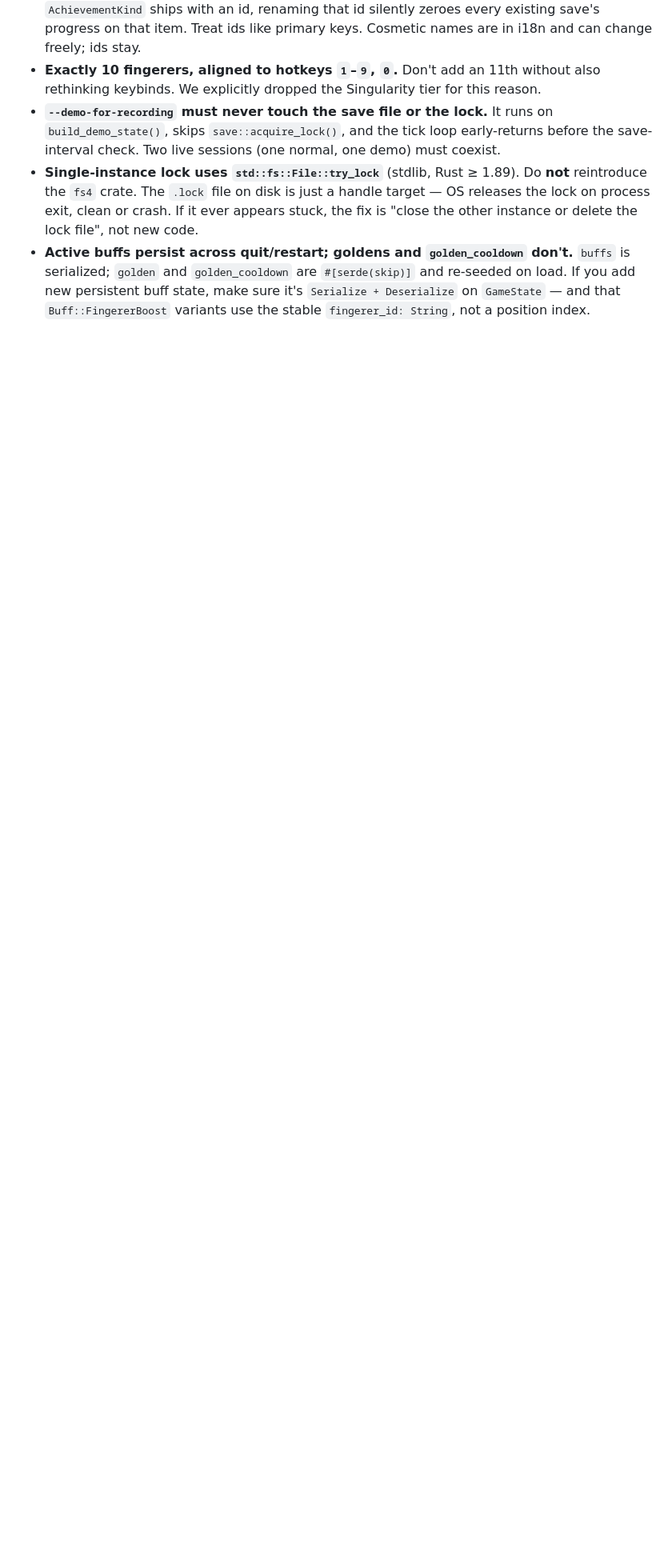
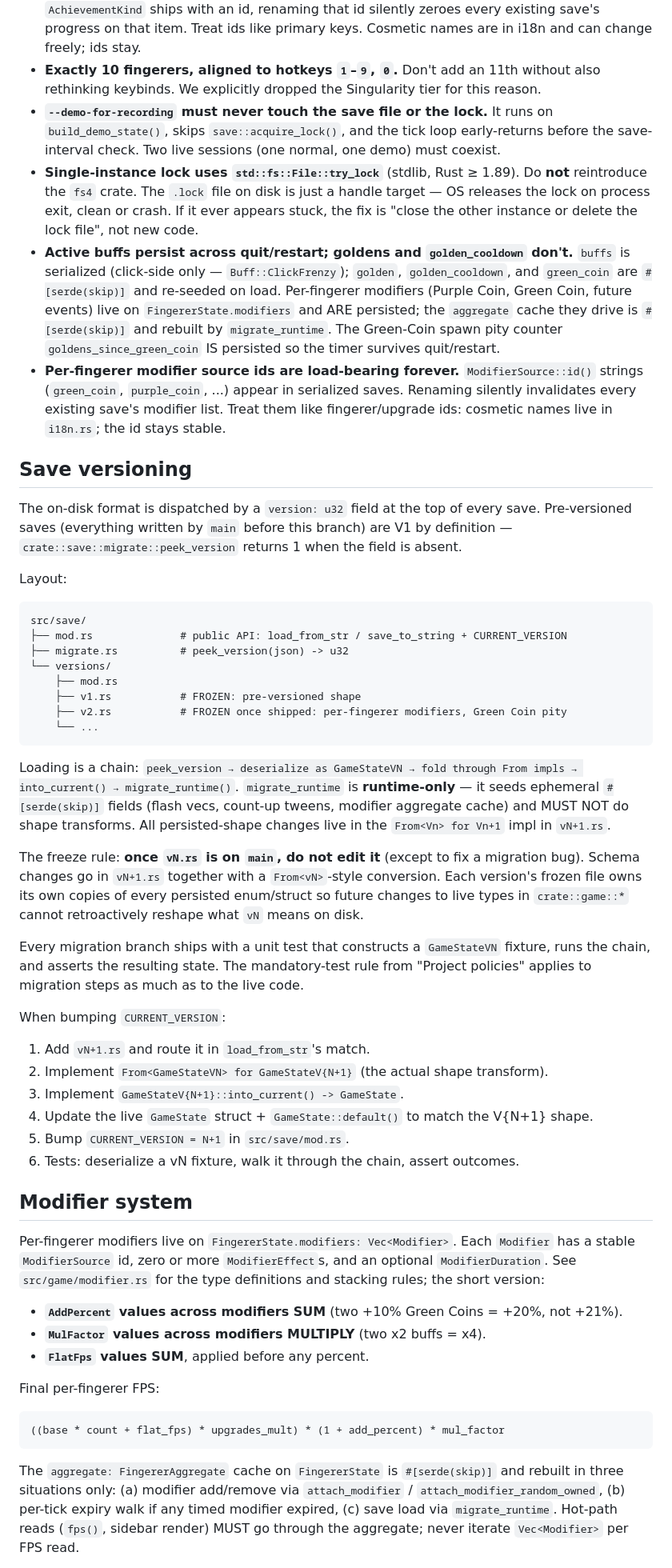
Before and after one commit to flipbit03/cuqueclicker, a Markdown page: CLAUDE.md, the part around one of its changes. Shown at 80% size. GitHub-like rendering; blank space fills up the shorter version.

````diff
--- a/CLAUDE.md
+++ b/CLAUDE.md
@@ -42,4 +42,53 @@ HUD shows `v0.0.0 (dev)` in dev, plain `vX.Y.Z` in release. The title is built i
 - **Exactly 10 fingerers, aligned to hotkeys `1`–`9`, `0`.** Don't add an 11th without also rethinking keybinds. We explicitly dropped the Singularity tier for this reason.
 - **`--demo-for-recording` must never touch the save file or the lock.** It runs on `build_demo_state()`, skips `save::acquire_lock()`, and the tick loop early-returns before the save-interval check. Two live sessions (one normal, one demo) must coexist.
 - **Single-instance lock uses `std::fs::File::try_lock`** (stdlib, Rust ≥ 1.89). Do **not** reintroduce the `fs4` crate. The `.lock` file on disk is just a handle target — OS releases the lock on process exit, clean or crash. If it ever appears stuck, the fix is "close the other instance or delete the lock file", not new code.
-- **Active buffs persist across quit/restart; goldens and `golden_cooldown` don't.** `buffs` is serialized; `golden` and `golden_cooldown` are `#[serde(skip)]` and re-seeded on load. If you add new persistent buff state, make sure it's `Serialize + Deserialize` on `GameState` — and that `Buff::FingererBoost` variants use the stable `fingerer_id: String`, not a position index.
+- **Active buffs persist across quit/restart; goldens and `golden_cooldown` don't.** `buffs` is serialized (click-side only — `Buff::ClickFrenzy`); `golden`, `golden_cooldown`, and `green_coin` are `#[serde(skip)]` and re-seeded on load. Per-fingerer modifiers (Purple Coin, Green Coin, future events) live on `FingererState.modifiers` and ARE persisted; the `aggregate` cache they drive is `#[serde(skip)]` and rebuilt by `migrate_runtime`. The Green-Coin spawn pity counter `goldens_since_green_coin` IS persisted so the timer survives quit/restart.
+- **Per-fingerer modifier source ids are load-bearing forever.** `ModifierSource::id()` strings (`green_coin`, `purple_coin`, ...) appear in serialized saves. Renaming silently invalidates every existing save's modifier list. Treat them like fingerer/upgrade ids: cosmetic names live in `i18n.rs`; the id stays stable.
+
+## Save versioning
+
+The on-disk format is dispatched by a `version: u32` field at the top of every save. Pre-versioned saves (everything written by `main` before this branch) are V1 by definition — `crate::save::migrate::peek_version` returns 1 when the field is absent.
+
+Layout:
+
+```
+src/save/
+├── mod.rs              # public API: load_from_str / save_to_string + CURRENT_VERSION
+├── migrate.rs          # peek_version(json) -> u32
+└── versions/
+    ├── mod.rs
+    ├── v1.rs           # FROZEN: pre-versioned shape
+    ├── v2.rs           # FROZEN once shipped: per-fingerer modifiers, Green Coin pity
+    └── ...
+```
+
+Loading is a chain: `peek_version → deserialize as GameStateVN → fold through From impls → into_current() → migrate_runtime()`. `migrate_runtime` is **runtime-only** — it seeds ephemeral `#[serde(skip)]` fields (flash vecs, count-up tweens, modifier aggregate cache) and MUST NOT do shape transforms. All persisted-shape changes live in the `From<Vn> for Vn+1` impl in `vN+1.rs`.
+
+The freeze rule: **once `vN.rs` is on `main`, do not edit it** (except to fix a migration bug). Schema changes go in `vN+1.rs` together with a `From<vN>`-style conversion. Each version's frozen file owns its own copies of every persisted enum/struct so future changes to live types in `crate::game::*` cannot retroactively reshape what `vN` means on disk.
+
+Every migration branch ships with a unit test that constructs a `GameStateVN` fixture, runs the chain, and asserts the resulting state. The mandatory-test rule from "Project policies" applies to migration steps as much as to the live code.
+
+When bumping `CURRENT_VERSION`:
+
+1. Add `vN+1.rs` and route it in `load_from_str`'s match.
+2. Implement `From<GameStateVN> for GameStateV{N+1}` (the actual shape transform).
+3. Implement `GameStateV{N+1}::into_current() -> GameState`.
+4. Update the live `GameState` struct + `GameState::default()` to match the V{N+1} shape.
+5. Bump `CURRENT_VERSION = N+1` in `src/save/mod.rs`.
+6. Tests: deserialize a vN fixture, walk it through the chain, assert outcomes.
+
+## Modifier system
+
+Per-fingerer modifiers live on `FingererState.modifiers: Vec<Modifier>`. Each `Modifier` has a stable `ModifierSource` id, zero or more `ModifierEffect`s, and an optional `ModifierDuration`. See `src/game/modifier.rs` for the type definitions and stacking rules; the short version:
+
+- **`AddPercent` values across modifiers SUM** (two +10% Green Coins = +20%, not +21%).
+- **`MulFactor` values across modifiers MULTIPLY** (two x2 buffs = x4).
+- **`FlatFps` values SUM**, applied before any percent.
+
+Final per-fingerer FPS:
+```
+((base * count + flat_fps) * upgrades_mult) * (1 + add_percent) * mul_factor
+```
+
+The `aggregate: FingererAggregate` cache on `FingererState` is `#[serde(skip)]` and rebuilt in three situations only: (a) modifier add/remove via `attach_modifier` / `attach_modifier_random_owned`, (b) per-tick expiry walk if any timed modifier expired, (c) save load via `migrate_runtime`. Hot-path reads (`fps()`, sidebar render) MUST go through the aggregate; never iterate `Vec<Modifier>` per FPS read.
+
````
Also changed, not shown: other parts of CLAUDE.md (+33 -4 lines).
